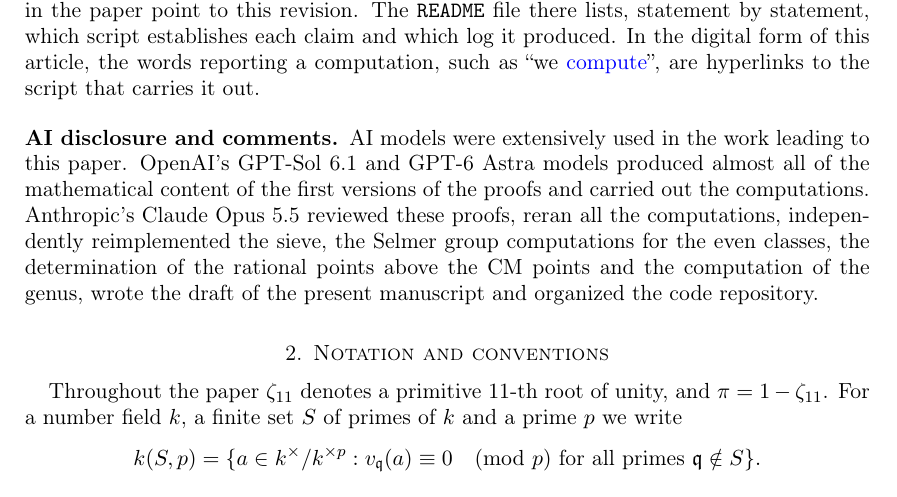
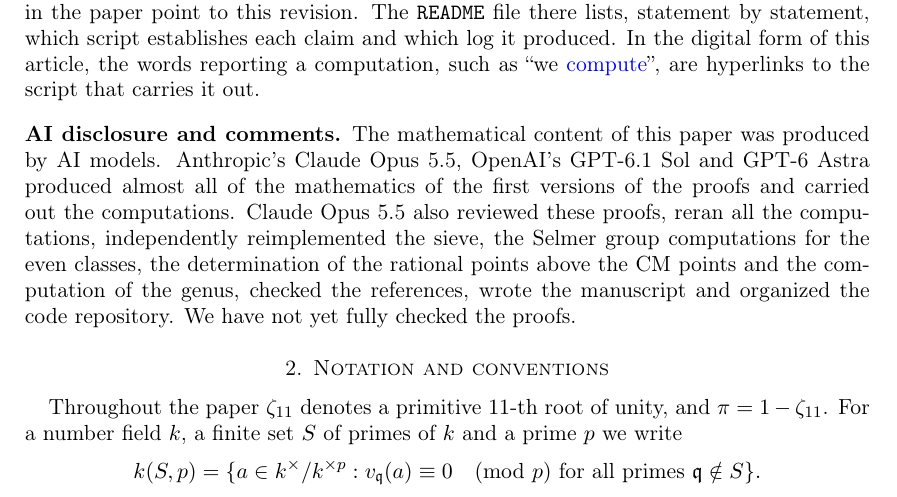
Before and after one commit to F-Najman/Xns-121-, a LaTeX paper (paper/main.tex): part of page 3 of 19, cut so that both start at the same text. Compiled offline with pdfLaTeX.

Commit message:
Paper mirror: AI disclosure aligned with the Hexagon provenance statement

```diff
--- a/paper/main.tex
+++ b/paper/main.tex
@@ -124,11 +123,7 @@ All the code used in the paper can be found at
 The repository contains the code, the logs and the certificates of all the computations in this paper, and a script that reruns all of them (in about $4$ minutes). This paper refers to the revision \texttt{\reposhort} of the repository, and the links in the paper point to this revision. The \texttt{README} file there lists, statement by statement, which script establishes each claim and which log it produced. In the digital form of this article, the words reporting a computation, such as ``we \gitlink{code/sieve_bruteforce.m}{compute}'', are hyperlinks to the script that carries it out.
 
 \subsection*{AI disclosure and comments}
-AI models were extensively used in the work leading to this paper. OpenAI's GPT-Sol 6.1 and GPT-6 Astra models produced almost all of the mathematical content of the first versions of the proofs and carried out the computations. Anthropic's Claude Opus 5.5 reviewed these proofs, reran all the computations, independently reimplemented the sieve, the Selmer group computations for the even classes, the determination of the rational points above the CM points and the computation of the genus, wrote the draft of the present manuscript and organized the code repository.
-% TODO (authors): your statement about your own review and responsibility.
-
-%\section*{Acknowledgements}
-% TODO (authors).
+The mathematical content of this paper was produced by AI models. Anthropic's Claude Opus 5.5, OpenAI's GPT-6.1 Sol and GPT-6 Astra produced almost all of the mathematics of the first versions of the proofs and carried out the computations. Claude Opus 5.5 also reviewed these proofs, reran all the computations, independently reimplemented the sieve, the Selmer group computations for the even classes, the determination of the rational points above the CM points and the computation of the genus, checked the references, wrote the manuscript and organized the code repository. We have not yet fully checked the proofs.
 
 \section{Notation and conventions}\label{sec:notation}
 
```
Also changed, not shown: paper/main.pdf, paper/main.tex (1 more changed lines).
